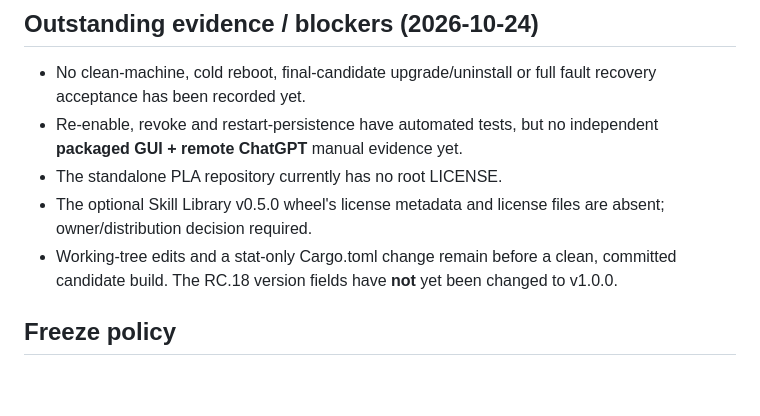
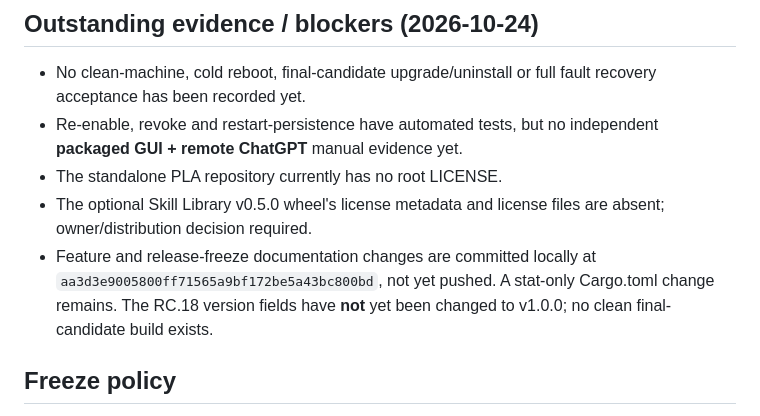
Before and after one commit to ymao31196-blip/plus-local-agent, a Markdown page: docs/desktop-v1-stable-readiness.md, the part around the change. Rendered like a GitHub page; blank space fills up the shorter version.

Commit message:
docs(release): record local freeze commit and outstanding v1.0 gates

```diff
--- a/docs/desktop-v1-stable-readiness.md
+++ b/docs/desktop-v1-stable-readiness.md
@@ -70,9 +70,10 @@ External ChatGPT and Tunnel account eligibility remain third-party prerequisites
 - The standalone PLA repository currently has no root LICENSE.
 - The optional Skill Library v0.5.0 wheel's license metadata and license files
   are absent; owner/distribution decision required.
-- Working-tree edits and a stat-only Cargo.toml change remain before a clean,
-  committed candidate build. The RC.18 version fields have **not** yet been
-  changed to v1.0.0.
+- Feature and release-freeze documentation changes are committed locally at
+  `aa3d3e9005800ff71565a9bf172be5a43bc800bd`, not yet pushed.
+  A stat-only Cargo.toml change remains. The RC.18 version fields have
+  **not** yet been changed to v1.0.0; no clean final-candidate build exists.
 
 ## Freeze policy
 
```
Also changed, not shown: docs/permissions_v1_wip.md (+1 -1 lines).
